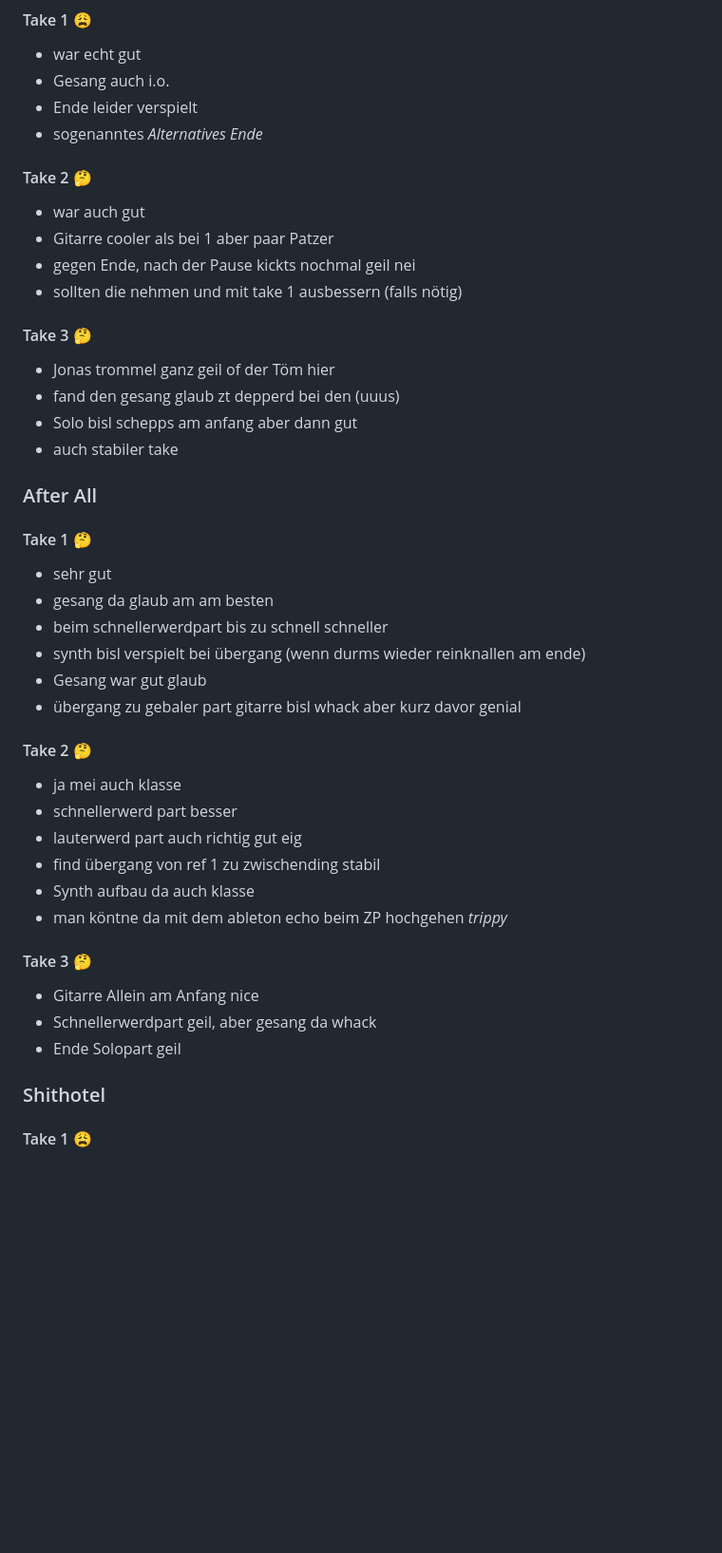
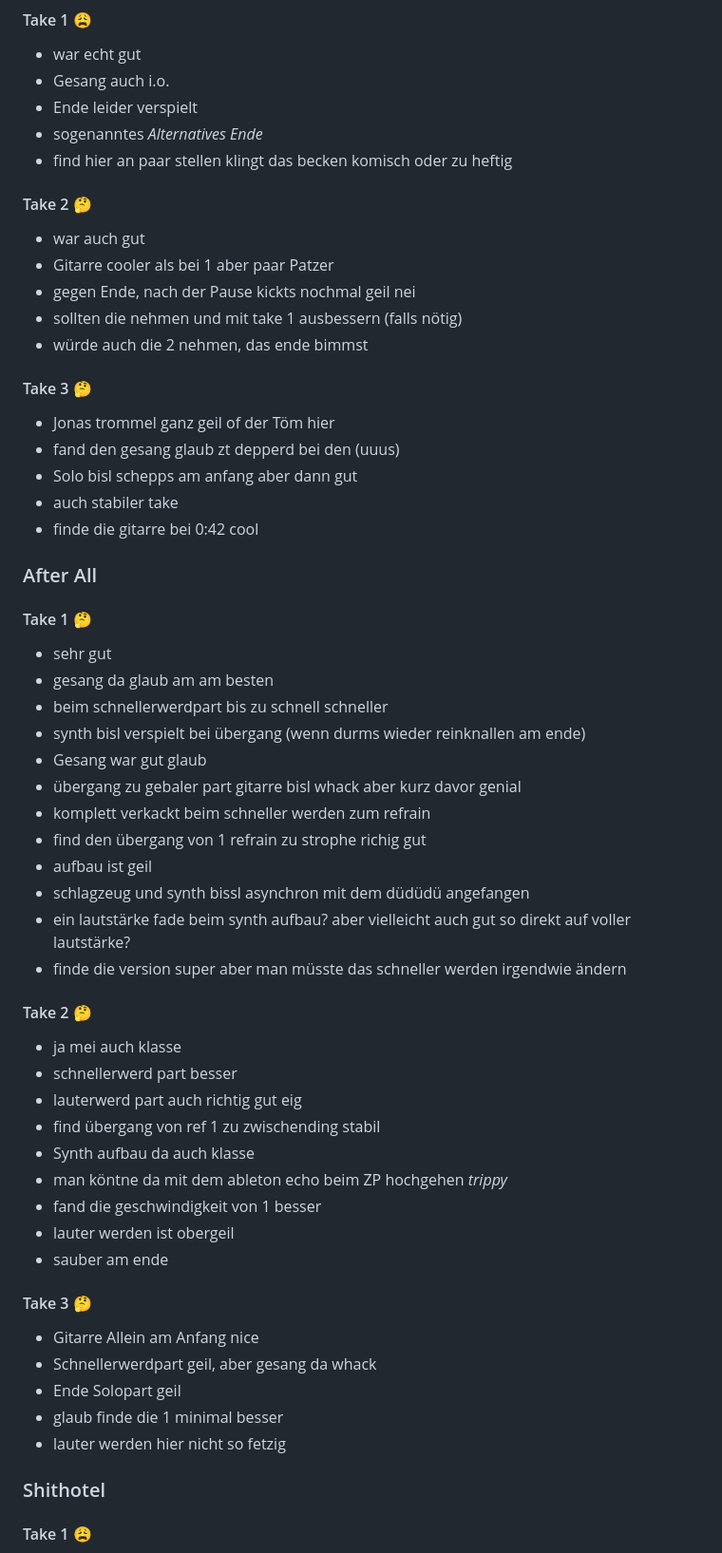
Before and after one commit to derfabifabi/derfabifabi.github.io, a Markdown page: README.md, the part around the change. Shown: that part at 95% size. Drawn GitHub-style; blank space fills up the shorter version.

```diff
--- a/README.md
+++ b/README.md
@@ -73,18 +73,21 @@
 - Gesang auch i.o.
 - Ende leider verspielt
 - sogenanntes *Alternatives Ende*
+- find hier an paar stellen klingt das becken komisch oder zu heftig
 
 #### Take 2 🤔
 - war auch gut
 - Gitarre cooler als bei 1 aber paar Patzer
 - gegen Ende, nach der Pause kickts nochmal geil nei
 - sollten die nehmen und mit take 1 ausbessern (falls nötig)
+- würde auch die 2 nehmen, das ende bimmst
 
 #### Take 3 🤔
 - Jonas trommel ganz geil of der Töm hier
 - fand den gesang glaub zt depperd bei den (uuus)
 - Solo bisl schepps am anfang aber dann gut
 - auch stabiler take
+- finde die gitarre bei 0:42 cool
 
 ### After All
 #### Take 1 🤔
@@ -94,6 +97,12 @@
 - synth bisl verspielt bei übergang (wenn durms wieder reinknallen am ende)
 - Gesang war gut glaub
 - übergang zu gebaler part gitarre bisl whack aber kurz davor genial
+- komplett verkackt beim schneller werden zum refrain
+- find den übergang von 1 refrain zu strophe richig gut
+- aufbau ist geil
+- schlagzeug und synth bissl asynchron mit dem düdüdü angefangen
+- ein lautstärke fade beim synth aufbau? aber vielleicht auch gut so direkt auf voller lautstärke?
+- finde die version super aber man müsste das schneller werden irgendwie ändern
 
 #### Take 2 🤔
 - ja mei auch klasse
@@ -102,11 +111,16 @@
 - find übergang von ref 1 zu zwischending stabil
 - Synth aufbau da auch klasse
 - man köntne da mit dem ableton echo beim ZP hochgehen *trippy*
+- fand die geschwindigkeit von 1 besser
+- lauter werden ist obergeil
+- sauber am ende
 
 #### Take 3 🤔
 - Gitarre Allein am Anfang nice
 - Schnellerwerdpart geil, aber gesang da whack
 - Ende Solopart geil
+- glaub finde die 1 minimal besser
+- lauter werden hier nicht so fetzig
 
 ### Shithotel
 #### Take 1 😩
```
